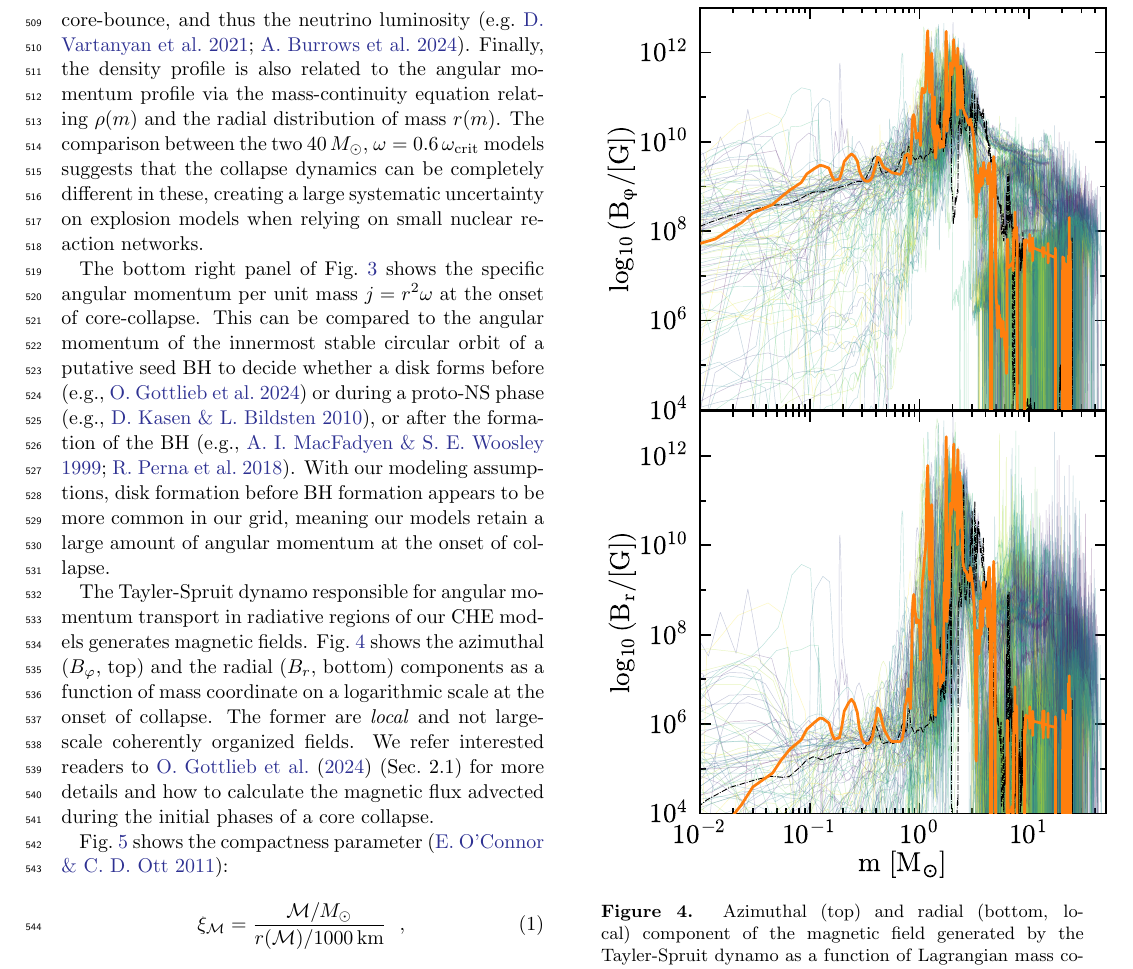
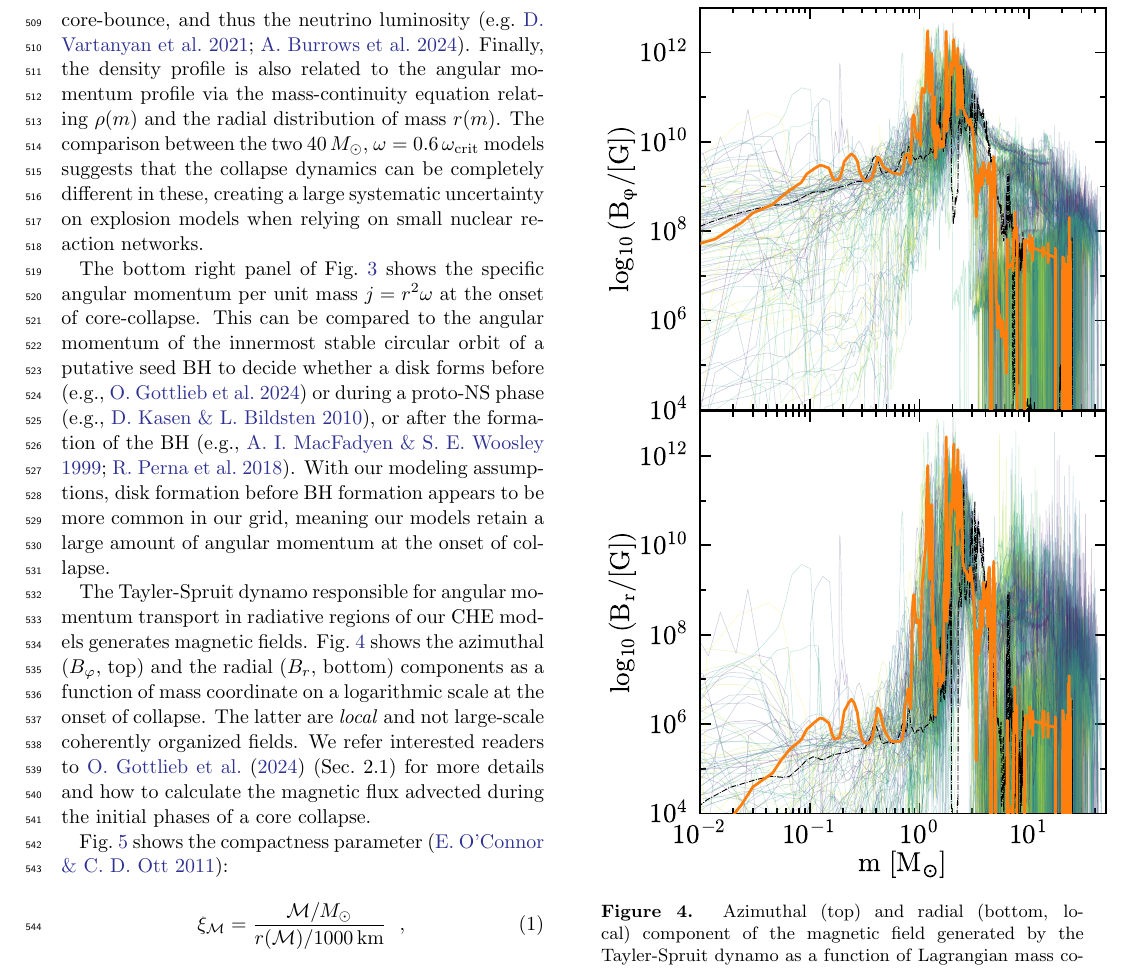
Before and after one commit to mathren/CHE_lGRB_progenitors, a LaTeX paper (manuscript/CHE_GRB_progenitors.tex): part of page 8 of 19, cut so that both start at the same text. Compiled offline with pdfLaTeX.

Commit message:
former -> latter

```diff
--- a/manuscript/CHE_GRB_progenitors.tex
+++ b/manuscript/CHE_GRB_progenitors.tex
@@ -640,7 +640,7 @@ The Tayler-Spruit dynamo responsible for angular momentum transport in
 radiative regions of our CHE models generates magnetic fields.
 \Figref{fig:B} shows the azimuthal ($B_\varphi$, top) and the radial
 ($B_{r}$, bottom) components as a function of mass coordinate on a
-logarithmic scale at the onset of collapse. The former are
+logarithmic scale at the onset of collapse. The latter are
 \emph{local} and not large-scale coherently organized fields. We refer
 interested readers to \cite{gottlieb:24} (Sec.~2.1) for more details
 and how to calculate the magnetic flux advected during the initial
```
Also changed, not shown: manuscript/CHE_GRB_progenitors.pdf.
